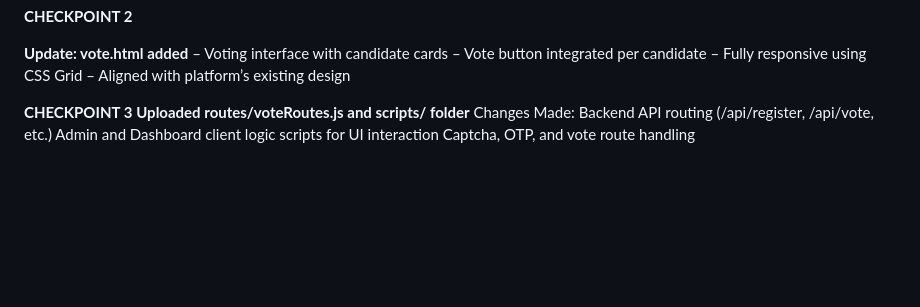
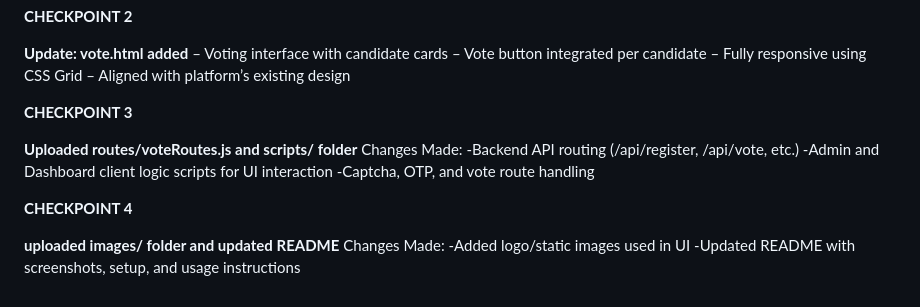
Before and after one commit to Jagrati09Singhal/Neural-Ninjas-, a Markdown page: README.md, the part around the change. Rendered like a GitHub page; blank space fills up the shorter version.

```diff
--- a/README.md
+++ b/README.md
@@ -305,8 +305,16 @@ This update introduces significant improvements to both frontend and backend com
 – Aligned with platform’s existing design
 
  **CHECKPOINT 3**
+
 **Uploaded routes/voteRoutes.js and scripts/ folder**
 Changes Made:
-Backend API routing (/api/register, /api/vote, etc.)
-Admin and Dashboard client logic scripts for UI interaction
-Captcha, OTP, and vote route handling
+-Backend API routing (/api/register, /api/vote, etc.)
+-Admin and Dashboard client logic scripts for UI interaction
+-Captcha, OTP, and vote route handling
+
+**CHECKPOINT 4**
+
+**uploaded images/ folder and updated README**
+Changes Made:
+-Added logo/static images used in UI
+-Updated README with screenshots, setup, and usage instructions
```
